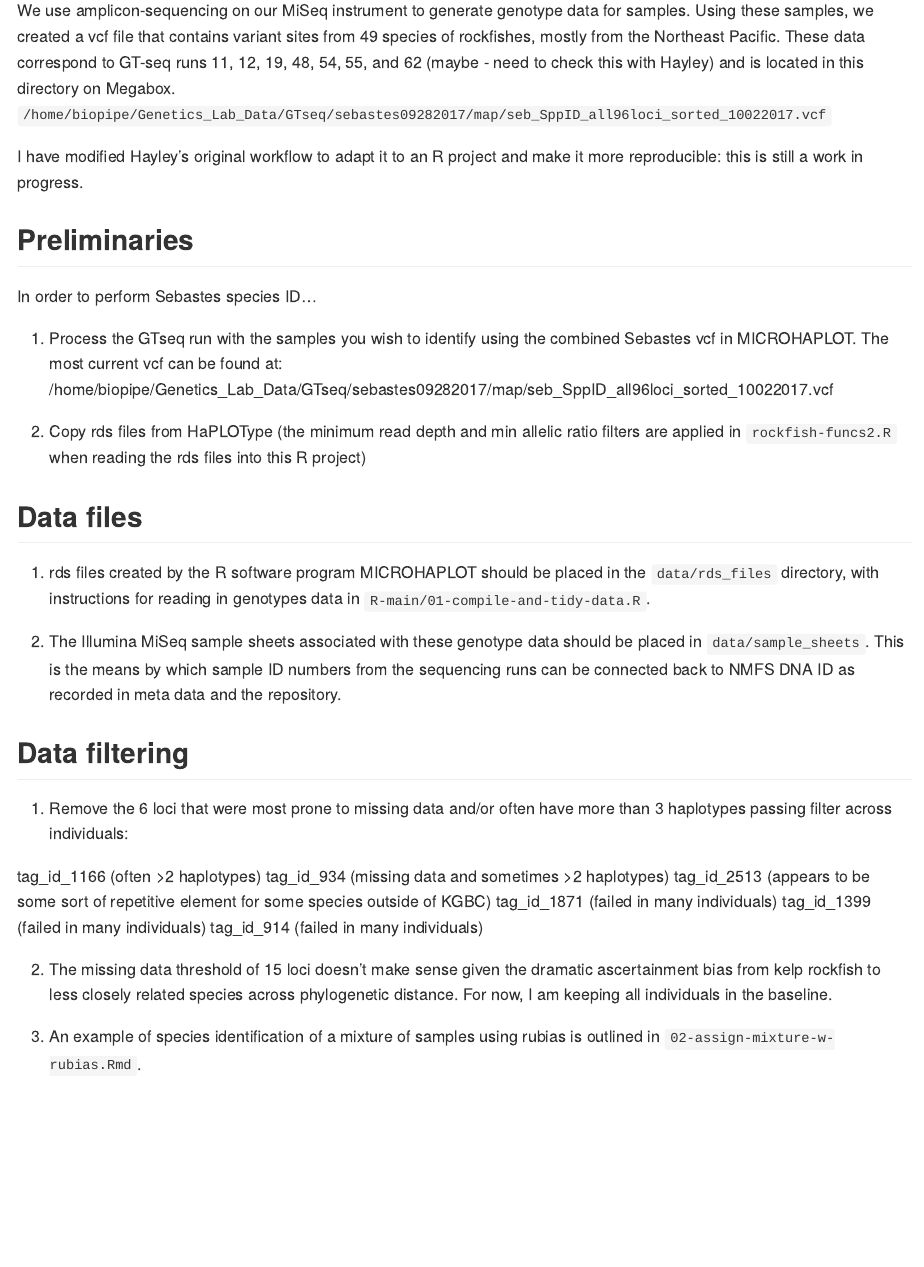
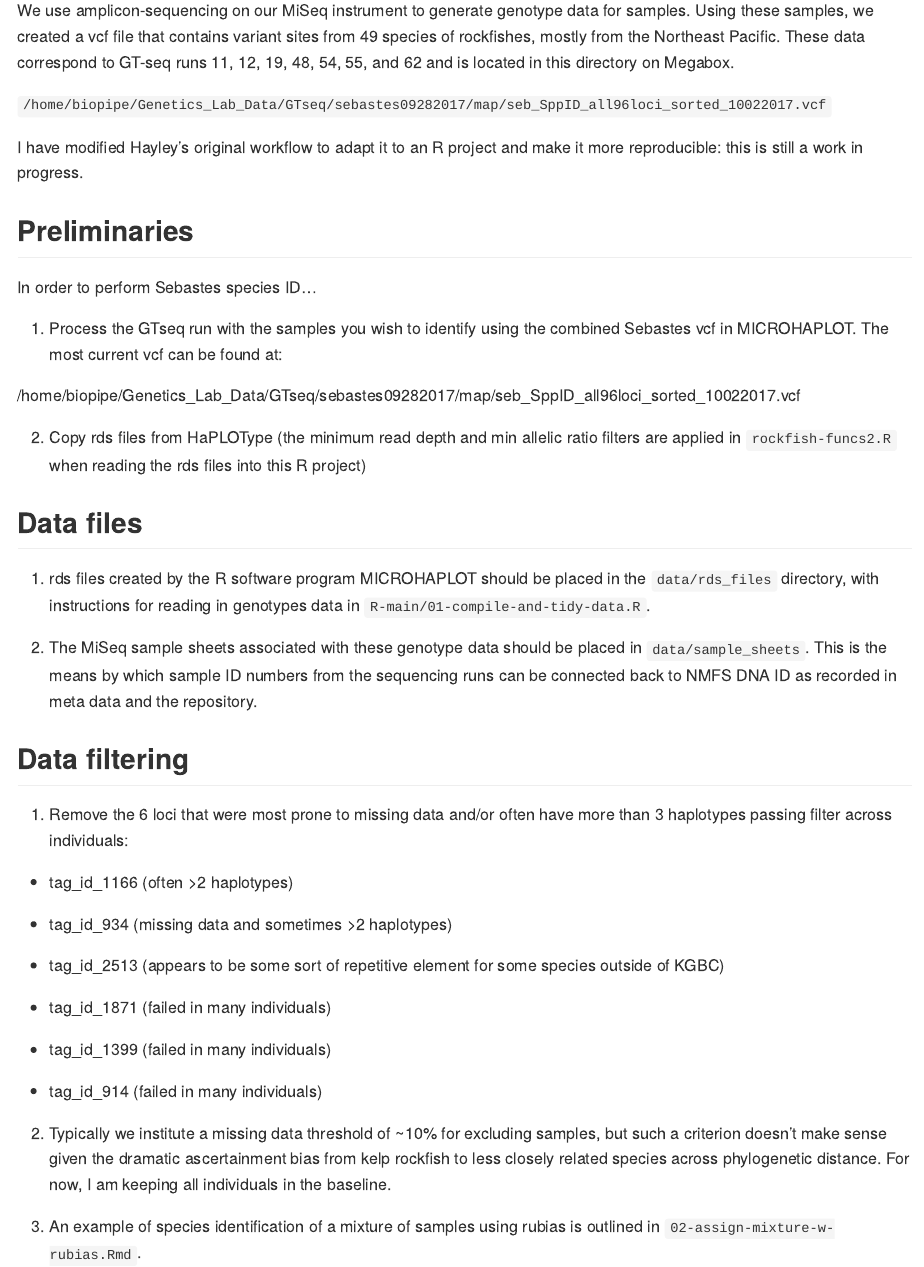
Before and after one commit to anita-wray/rockfish-species-id, an R Markdown document (README.Rmd): the page in a window 1100 px wide, from 340 px down. Rendered offline with R 4.5, knitr and Pandoc, with nearby package versions.

Commit message:
small changes.

```diff
--- a/README.Rmd
+++ b/README.Rmd
@@ -18,7 +18,8 @@ knitr::opts_chunk$set(
 
 This is an Rstudio project with data and analyses for species identification work that arose from the NSF rockfish dispersal project. Hayley helped expand the number of species sequenced, and I am creating a more reproducible and streamlined process here.
 
-We use amplicon-sequencing on our MiSeq instrument to generate genotype data for samples. Using these samples, we created a vcf file that contains variant sites from 49 species of rockfishes, mostly from the Northeast Pacific. These data correspond to GT-seq runs 11, 12, 19, 48, 54, 55, and 62 (maybe - need to check this with Hayley)  and is located in this directory on Megabox.
+We use amplicon-sequencing on our MiSeq instrument to generate genotype data for samples. Using these samples, we created a vcf file that contains variant sites from 49 species of rockfishes, mostly from the Northeast Pacific. These data correspond to GT-seq runs 11, 12, 19, 48, 54, 55, and 62 and is located in this directory on Megabox.
+
 `/home/biopipe/Genetics_Lab_Data/GTseq/sebastes09282017/map/seb_SppID_all96loci_sorted_10022017.vcf `
 
 I have modified Hayley's original workflow to adapt it to an R project and make it more reproducible: this is still a work in progress.
@@ -36,20 +39,27 @@ I have modified Hayley's original workflow to adapt it to an R project and make
 
 1. rds files created by the R software program MICROHAPLOT should be placed in the `data/rds_files` directory, with instructions for reading in genotypes data in `R-main/01-compile-and-tidy-data.R`.
 
-2. The Illumina MiSeq sample sheets associated with these genotype data should be placed in `data/sample_sheets`. This is the means by which sample ID numbers from the sequencing runs can be connected back to NMFS DNA ID as recorded in meta data and the repository.
+2. The MiSeq sample sheets associated with these genotype data should be placed in `data/sample_sheets`. This is the means by which sample ID numbers from the sequencing runs can be connected back to NMFS DNA ID as recorded in meta data and the repository.
 
 ## Data filtering
 
 1. Remove the 6 loci that were most prone to missing data and/or often have more than 3 haplotypes passing filter across individuals:
 
-tag_id_1166 (often >2 haplotypes)
-tag_id_934 (missing data and sometimes >2 haplotypes)
-tag_id_2513 (appears to be some sort of repetitive element for some species outside of KGBC)
-tag_id_1871 (failed in many individuals)
-tag_id_1399 (failed in many individuals)
-tag_id_914 (failed in many individuals)
+
+- tag_id_1166 (often >2 haplotypes)
+
+- tag_id_934 (missing data and sometimes >2 haplotypes)
+
+- tag_id_2513 (appears to be some sort of repetitive element for some species outside of KGBC)
+
+- tag_id_1871 (failed in many individuals)
+
+- tag_id_1399 (failed in many individuals)
+
+- tag_id_914 (failed in many individuals)
 
 
-2. The missing data threshold of 15 loci doesn't make sense given the dramatic ascertainment bias  from kelp rockfish to less closely related species across phylogenetic distance. For now, I am keeping all individuals in the baseline.
+2. Typically we institute a missing data threshold of ~10% for excluding samples, but such a criterion doesn't make sense given the dramatic ascertainment bias from kelp rockfish to less closely related species across phylogenetic distance. For now, I am keeping all individuals in the baseline.
+
 
 3. An example of species identification of a mixture of samples using rubias is outlined in `02-assign-mixture-w-rubias.Rmd`.
```
Also changed, not shown: Rmd/01-aggregate-genos-and-gsi-to-species.Rmd (+0 -2 lines), data/sample_sheets/~$gtseq63_sebastes_spid.xlsx (deleted), README.Rmd (4 more changed lines).
